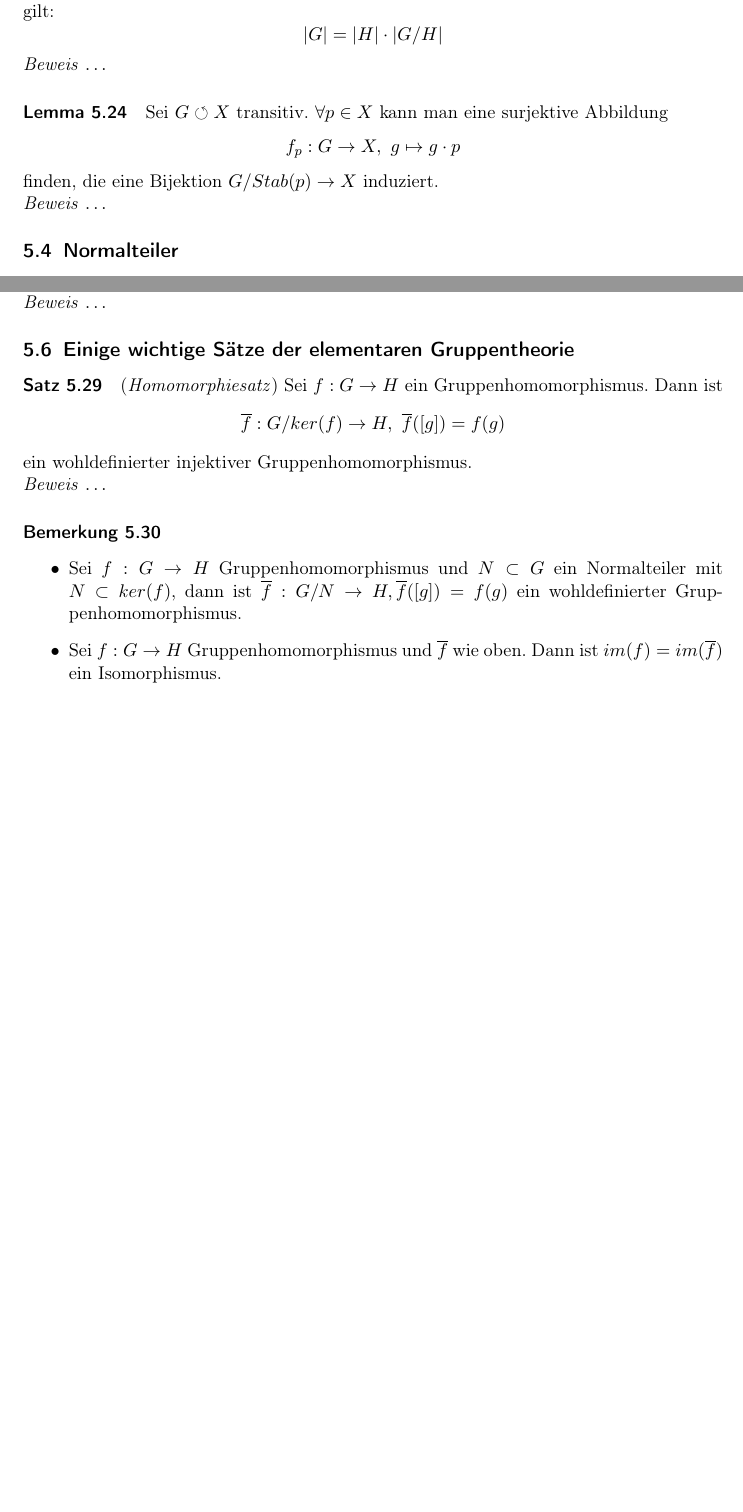
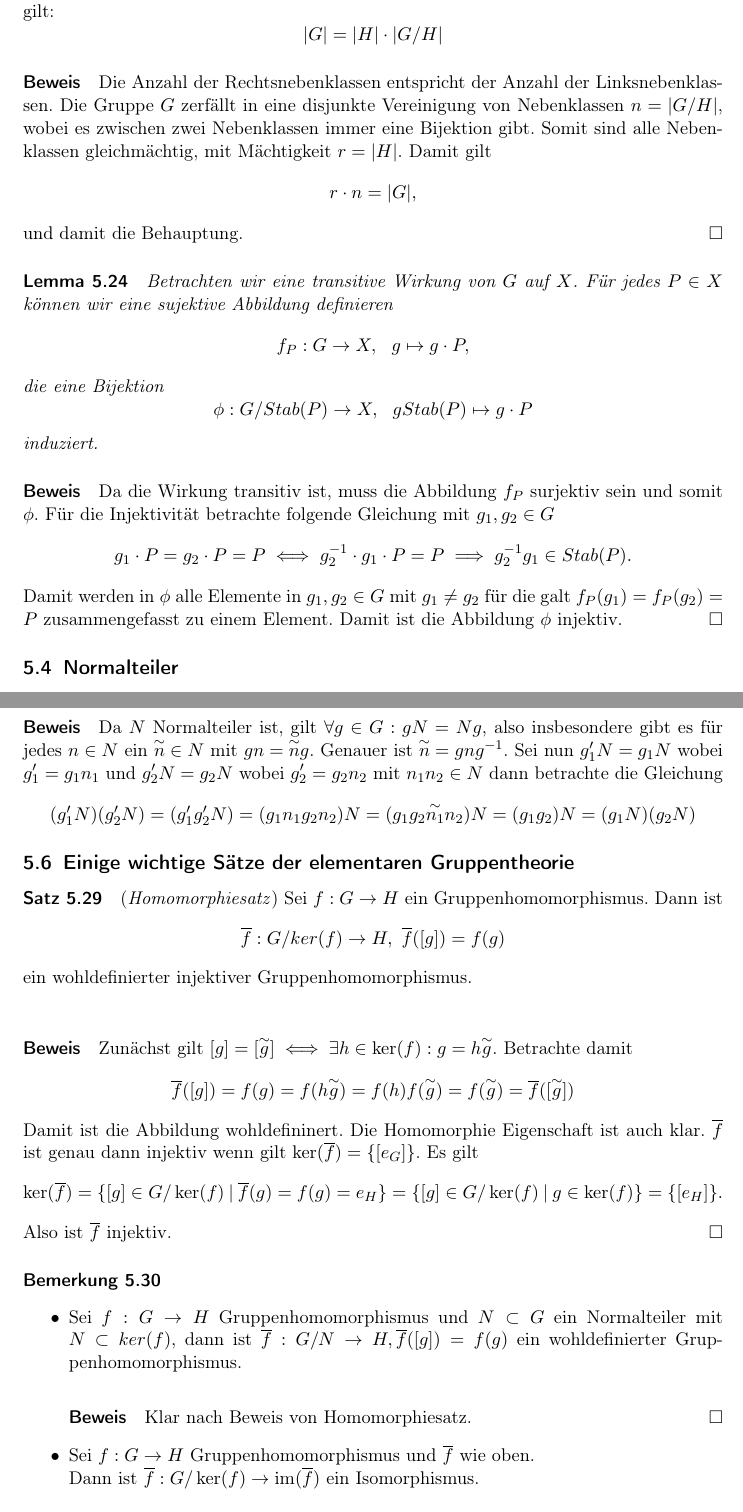
Before and after one commit to FlexW/Algebra-I, a LaTeX document (skriptum.tex): two parts of pages 11 and 12 of 40 before the commit and two parts of pages 11 and 13 of 41 after it, joined at a grey line, cut so that both start at the same text, the shorter picture padded with empty space. Compiled offline with pdfLaTeX.

Commit message:
new proofs

```diff
--- a/skriptum.tex
+++ b/skriptum.tex
@@ -519,15 +511,38 @@ Untergruppe von $G$ dann gilt:
 \[
   |G| = |H| \cdot |G/H|
 \]
-\textit{Beweis} $\dots$
-
-\paragraph{Lemma 5.24} Sei $G \circlearrowleft X$ transitiv. $\forall p \in X$
-kann man eine surjektive Abbildung
-\[
-  f_p: G \to X,~g \mapsto g\cdot p
-\]
-finden, die eine Bijektion $G/Stab(p) \to X$ induziert. \\
-\textit{Beweis} $\dots$
+\paragraph{Beweis}
+Die Anzahl der Rechtsnebenklassen entspricht der Anzahl der Linksnebenklassen.
+Die Gruppe $G$ zerfällt in eine disjunkte Vereinigung von Nebenklassen
+$n=|G/H|$, wobei es zwischen zwei Nebenklassen immer eine Bijektion gibt. Somit
+sind alle Nebenklassen gleichmächtig, mit Mächtigkeit $r=|H|$. Damit gilt
+\[
+  r \cdot n = |G|,
+\]
+und damit die Behauptung.
+\hfill $\square$
+
+\paragraph{Lemma 5.24} \textit{Betrachten wir eine transitive Wirkung von $G$
+  auf $X$. Für jedes $P \in X$ können wir eine sujektive Abbildung definieren}
+\[
+  f_P: G \to X,~~g \mapsto g \cdot P,
+\]
+\textit{die eine Bijektion}
+\[
+  \phi: G/Stab(P) \to X,~~gStab(P) \mapsto g \cdot P
+\]
+\textit{induziert.}
+\paragraph{Beweis}
+Da die Wirkung transitiv ist, muss die Abbildung $f_P$ surjektiv sein und somit
+$\phi$. Für die Injektivität betrachte folgende Gleichung mit $g_1,g_2 \in G$
+\[
+  g_1 \cdot P = g_2 \cdot P = P \iff g_2^{-1} \cdot g_1 \cdot P = P \implies
+  g_2^{-1}g_1 \in Stab(P).
+\]
+Damit werden in $\phi$ alle Elemente in $g_1, g_2 \in G$ mit $g_1 \neq g_2$ für
+die galt $f_P(g_1)=f_P(g_2)=P$ zusammengefasst zu einem Element. Damit ist die
+Abbildung $\phi$ injektiv.
+\hfill $\square$
 
 \subsection{Normalteiler}
 \label{subsec:normalteiler}
@@ -572,8 +603,16 @@ Verknüpfung
 $G/N$ zu einer Gruppe mit neutralem $eN$ und Inversem $g^{-1}N$ zu $gN \in G/N$.
 $G/N$ wird Faktorgruppe oder Quotient von $G$ bzgl. $N$ genannt.
 \paragraph{Bemerkung 5.28} Die Assoziativität der Verknüpfung ist klar. Auserdem
-ist die Verknüpfung wohldefiniert. \\
-\textit{Beweis} $\dots$
+ist die Verknüpfung wohldefiniert.
+\paragraph{Beweis}
+Da $N$ Normalteiler ist, gilt $\forall g \in G: gN=Ng$, also insbesondere gibt
+es für jedes $n \in N$ ein $\s{n} \in N$ mit $gn=\s{n}g$. Genauer ist $\s{n}=gng^{-1}$.
+Sei nun $g_1'N=g_1N$ wobei $g_1'=g_1n_1$ und $g_2'N=g_2N$ wobei $g_2'=g_2n_2$
+mit $n_1n_2 \in N$ dann betrachte die Gleichung
+\[
+  (g_1'N)(g_2'N) = (g_1'g_2'N) = (g_1n_1g_2n_2)N = (g_1g_2\s{n_1}n_2)N
+  =(g_1g_2)N = (g_1N)(g_2N)
+\]
 
 \subsection{Einige wichtige Sätze der elementaren Gruppentheorie}
 \label{subsec:einigewichtigesaetzederelementaregruppentheorie}
@@ -584,12 +623,32 @@ Gruppenhomomorphismus. Dann ist
   \overline{f}: G/ker(f) \to H,~\overline{f}([g]) = f(g)
 \]
 ein wohldefinierter injektiver Gruppenhomomorphismus. \\
-\textit{Beweis} $\dots$
+\paragraph{Beweis}
+Zunächst gilt $[g]=[\s{g}] \iff \exists h \in \ker(f): g = h\s{g}$.
+Betrachte damit
+\[
+  \q{f}([g])=f(g)=f(h\s{g})=f(h)f(\s{g})=f(\s{g})=\q{f}([\s{g}])
+\]
+Damit ist die Abbildung wohldefininert. Die Homomorphie Eigenschaft ist auch
+klar. $\q{f}$ ist genau dann injektiv wenn
+gilt $\ker(\q{f})=\{[e_G]\}$. Es gilt
+\[
+  \ker(\q{f})=\{[g] \in G/\ker(f)~|~\q{f}(g)=f(g)=e_H\}
+  =\{[g] \in G/\ker(f)~|~g \in \ker(f)\}
+  =\{[e_H]\}.
+\]
+Also ist $\q{f}$ injektiv.
+\hfill $\square$
 
 \paragraph{Bemerkung 5.30}
 \begin{itemize}
 \item Sei $f: G \to H$ Gruppenhomomorphismus und $N \subset
   G$ ein Normalteiler mit $N \subset ker(f)$, dann ist $\overline{f}: G/N \to H,
   \overline{f}([g]) = f(g)$ ein wohldefinierter Gruppenhomomorphismus.
-\item Sei $f: G \to H$ Gruppenhomomorphismus und $\overline{f}$ wie oben. Dann
-  ist $im(f) = im(\overline{f})$ ein Isomorphismus.
+  \paragraph{Beweis}
+  Klar nach Beweis von Homomorphiesatz.
+  \hfill $\square$
+
+\item Sei $f: G \to H$ Gruppenhomomorphismus und $\overline{f}$ wie oben. \\
+  Dann ist $\q{f}:G/\ker(f) \to \im(\overline{f})$ ein Isomorphismus.
+  \paragraph{Beweis}
```
Also changed, not shown: skriptum.tex (72 more changed lines).
